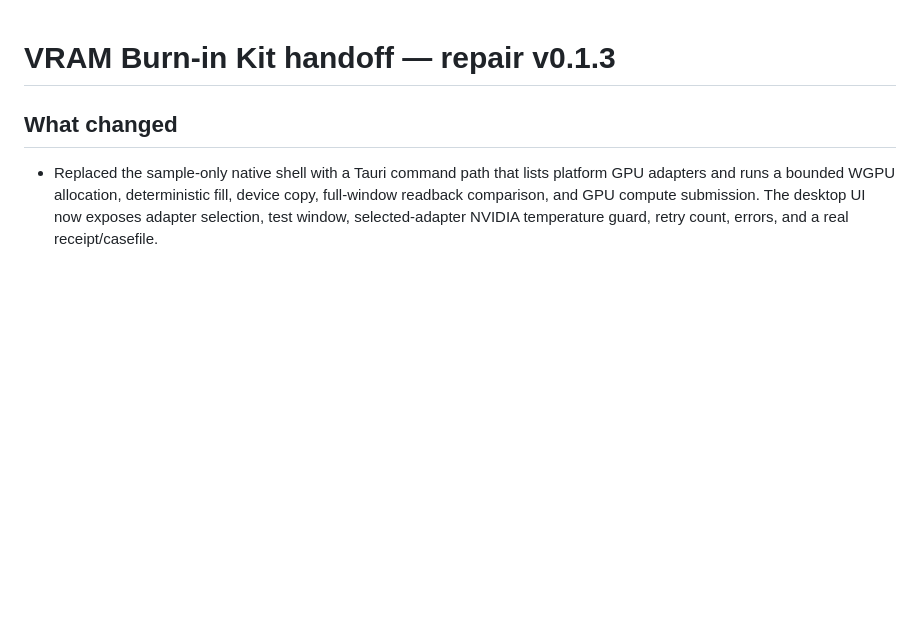
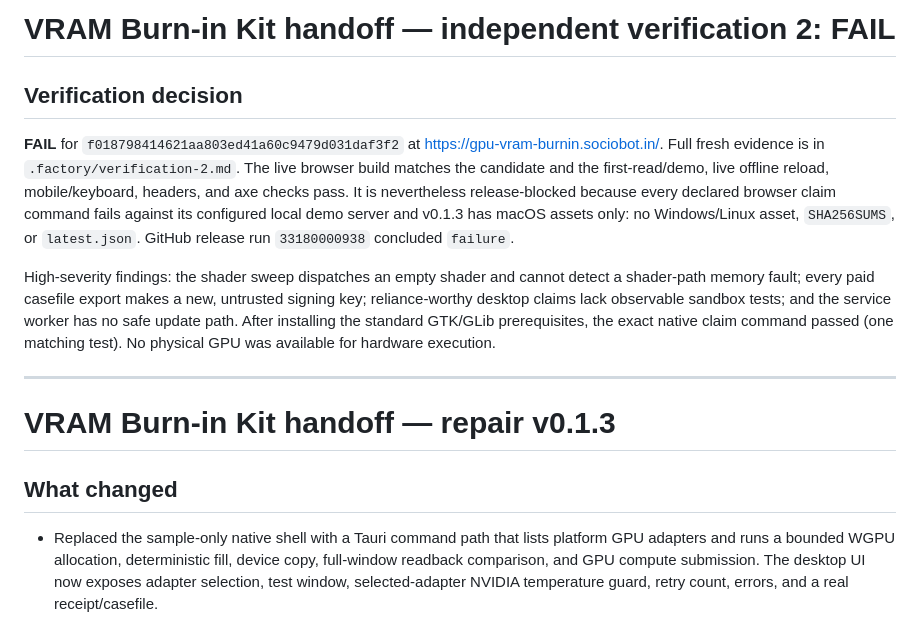
Before and after one commit to B-Divyesh/sf-gpu-vram-burnin, a Markdown page: .factory/handoff.md, the part around the change. Drawn GitHub-style; blank space fills up the shorter version.

Commit message:
docs: add independent verification 2

```diff
--- a/.factory/handoff.md
+++ b/.factory/handoff.md
@@ -1,3 +1,25 @@
+# VRAM Burn-in Kit handoff — independent verification 2: FAIL
+
+## Verification decision
+
+**FAIL** for `f018798414621aa803ed41a60c9479d031daf3f2` at
+https://gpu-vram-burnin.sociobot.in/. Full fresh evidence is in
+`.factory/verification-2.md`. The live browser build matches the candidate and
+the first-read/demo, live offline reload, mobile/keyboard, headers, and axe
+checks pass. It is nevertheless release-blocked because every declared browser
+claim command fails against its configured local demo server and v0.1.3 has
+macOS assets only: no Windows/Linux asset, `SHA256SUMS`, or `latest.json`.
+GitHub release run `33180000938` concluded `failure`.
+
+High-severity findings: the shader sweep dispatches an empty shader and cannot
+detect a shader-path memory fault; every paid casefile export makes a new,
+untrusted signing key; reliance-worthy desktop claims lack observable sandbox
+tests; and the service worker has no safe update path. After installing the
+standard GTK/GLib prerequisites, the exact native claim command passed (one
+matching test). No physical GPU was available for hardware execution.
+
+---
+
 # VRAM Burn-in Kit handoff — repair v0.1.3
 
 ## What changed
```
Also changed, not shown: .factory/verification-2.md (added, +128 -0 lines).
